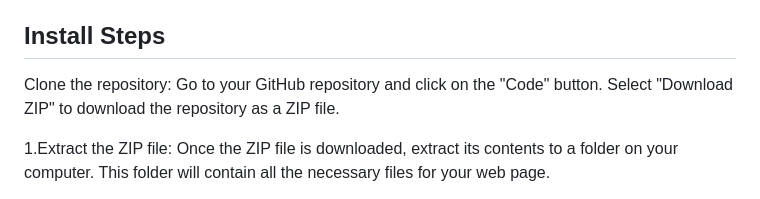
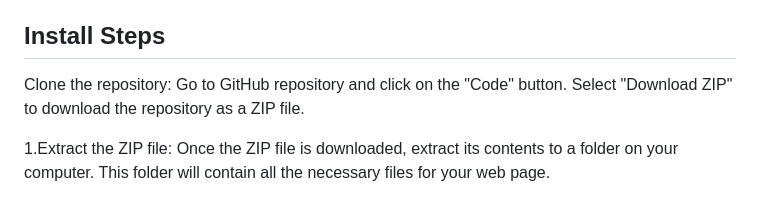
Before and after one commit to nickxir12/Database-project-Library-database-2023, a Markdown page: README.md, the part around the change. GitHub-like rendering.

```diff
--- a/README.md
+++ b/README.md
@@ -55,7 +55,7 @@ Applications that run without `sudo` privileges often are not allowed to connect
 For more details read [this](https://www.digitalocean.com/community/tutorials/how-to-create-a-new-user-and-grant-permissions-in-mysql).
 
 ## Install Steps
-Clone the repository: Go to your GitHub repository and click on the "Code" button. Select "Download ZIP" to download the repository as a ZIP file.
+Clone the repository: Go to GitHub repository and click on the "Code" button. Select "Download ZIP" to download the repository as a ZIP file.
 
 1.Extract the ZIP file: Once the ZIP file is downloaded, extract its contents to a folder on your computer. This folder will contain all the necessary files for your web page.
 
```
